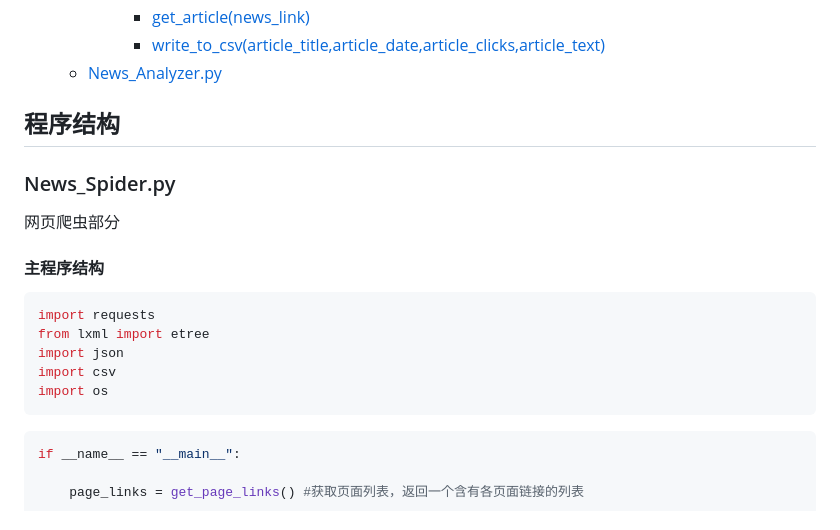
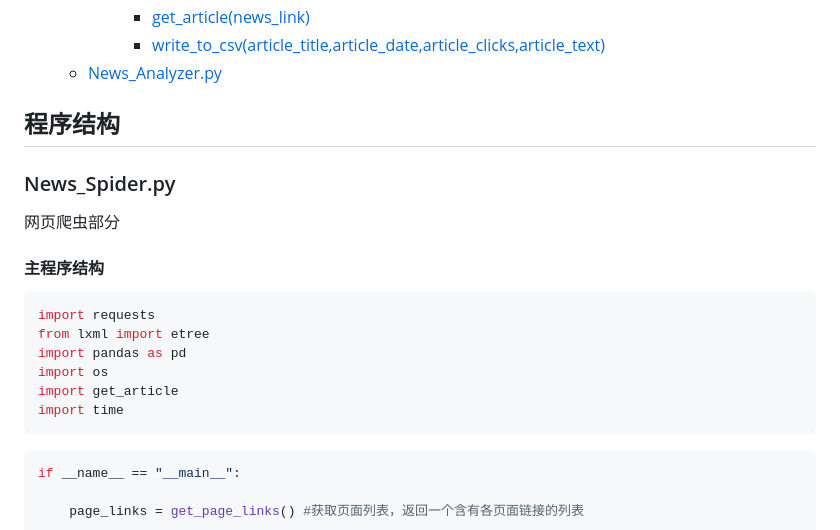
Before and after one commit to Gloridust/YibinU_News_Analyze, a Markdown page: README.md, the part around the change. Rendered like a GitHub page.

````diff
--- a/README.md
+++ b/README.md
@@ -12,6 +12,7 @@
   - [News\_Analyzer.py](#news_analyzerpy)
 
 
+
 ## 程序结构
 
 ### News_Spider.py
@@ -23,9 +24,10 @@
 ```python
 import requests
 from lxml import etree
-import json
-import csv
+import pandas as pd
 import os
+import get_article
+import time
 ```
 
 ```python
````
